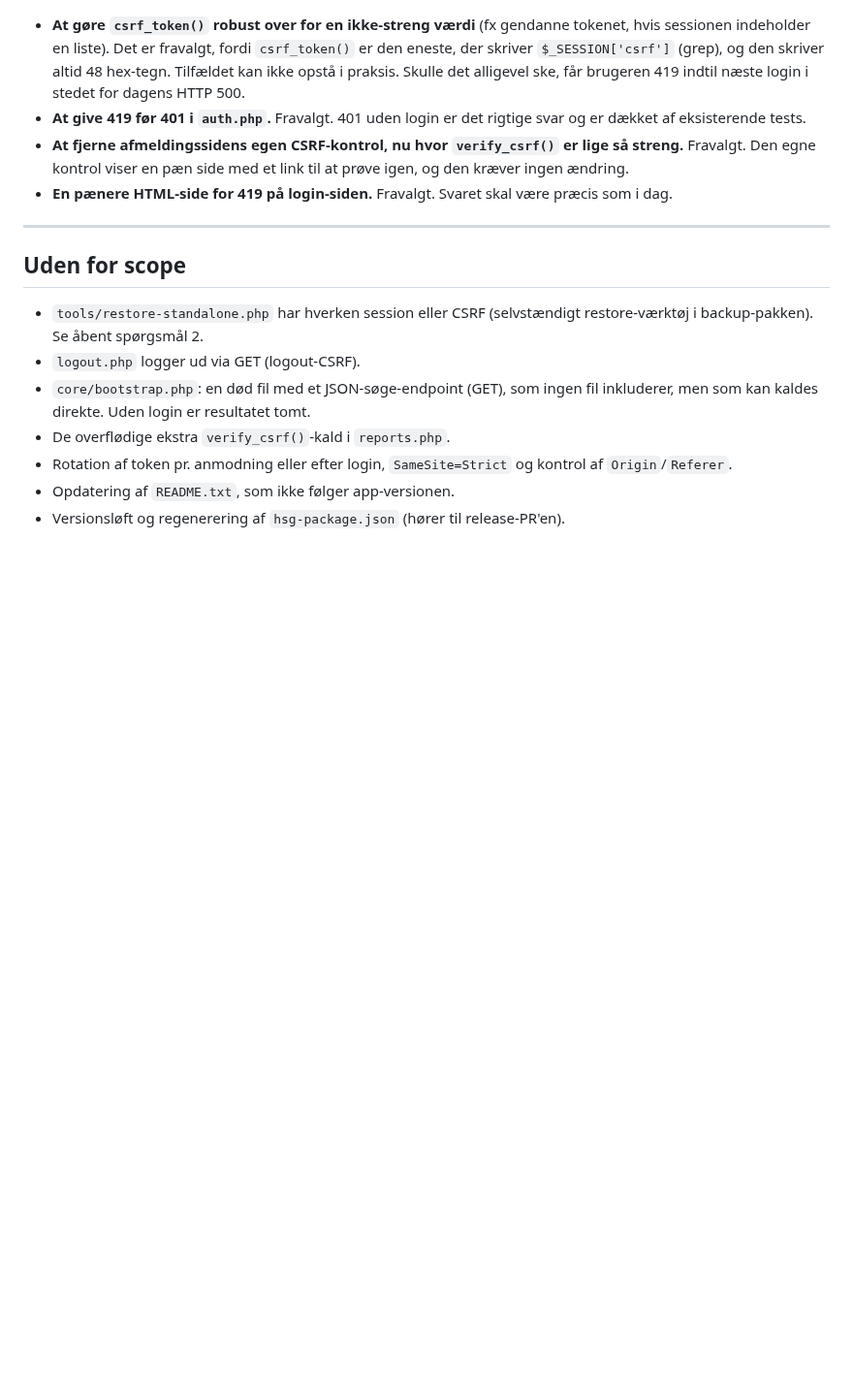
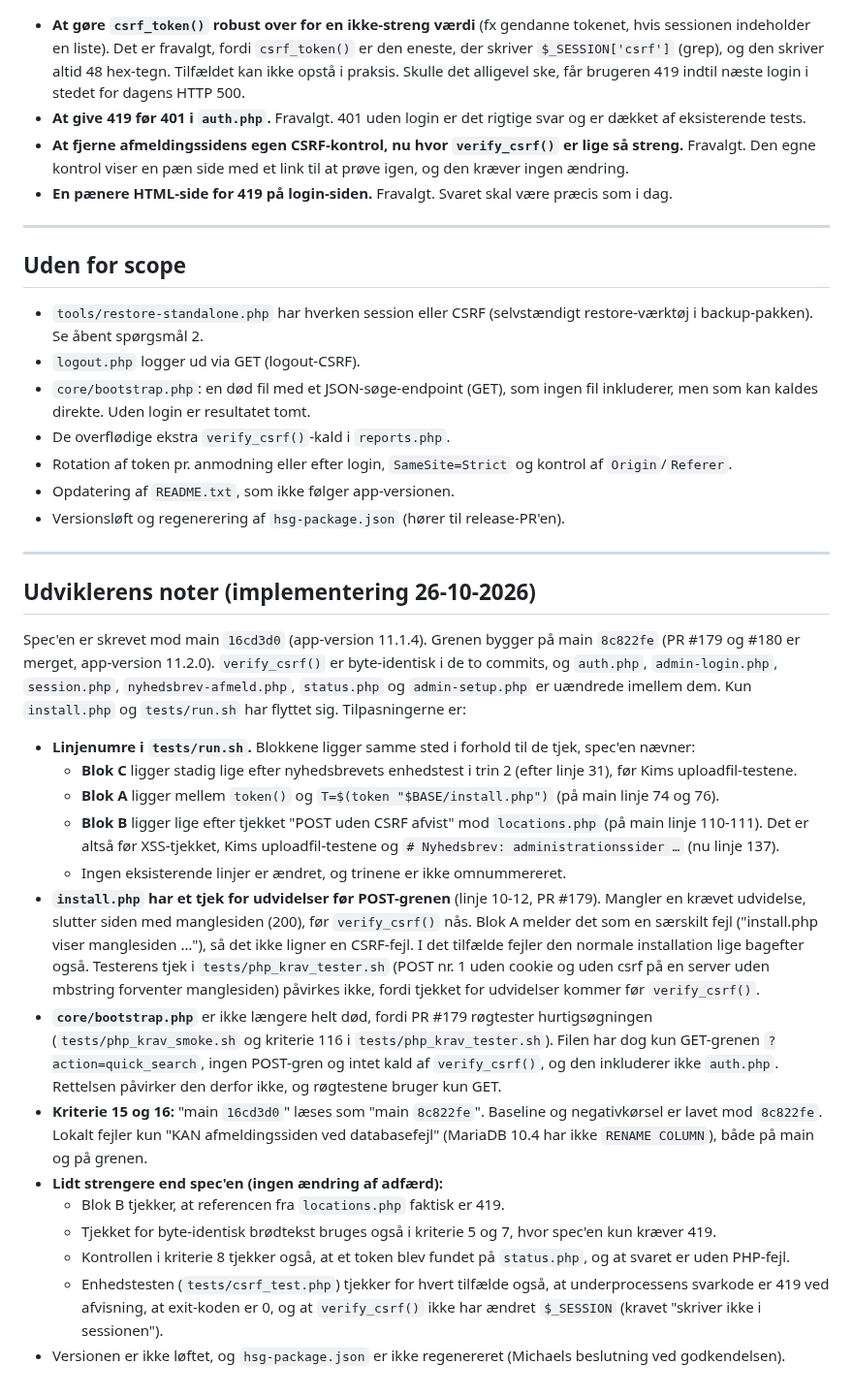
Before and after one commit to jydemagt/hsg-administration-1, a Markdown page: docs/specs/2026-10-24-csrf-tom-token.md, the part around the change. Shown at 97% size. GitHub-like rendering; blank space fills up the shorter version.

Commit message:
Spec: udviklerens noter til CSRF-rettelsen (main er flyttet til 8c822fe)
Co-Authored-By: Claude Opus 5.5 <noreply@anthropic.com>

```diff
--- a/docs/specs/2026-10-24-csrf-tom-token.md
+++ b/docs/specs/2026-10-24-csrf-tom-token.md
@@ -249,3 +249,24 @@ PR #179 (`feature/mbstring-krav`) kan også ændre `tests/run.sh` og versionsnum
 - Rotation af token pr. anmodning eller efter login, `SameSite=Strict` og kontrol af `Origin`/`Referer`.
 - Opdatering af `README.txt`, som ikke følger app-versionen.
 - Versionsløft og regenerering af `hsg-package.json` (hører til release-PR'en).
+
+---
+
+## Udviklerens noter (implementering 26-10-2026)
+
+Spec'en er skrevet mod main `16cd3d0` (app-version 11.1.4). Grenen bygger på main `8c822fe` (PR #179 og #180 er merget, app-version 11.2.0). `verify_csrf()` er byte-identisk i de to commits, og `auth.php`, `admin-login.php`, `session.php`, `nyhedsbrev-afmeld.php`, `status.php` og `admin-setup.php` er uændrede imellem dem. Kun `install.php` og `tests/run.sh` har flyttet sig. Tilpasningerne er:
+
+- **Linjenumre i `tests/run.sh`.** Blokkene ligger samme sted i forhold til de tjek, spec'en nævner:
+  - **Blok C** ligger stadig lige efter nyhedsbrevets enhedstest i trin 2 (efter linje 31), før Kims uploadfil-testene.
+  - **Blok A** ligger mellem `token()` og `T=$(token "$BASE/install.php")` (på main linje 74 og 76).
+  - **Blok B** ligger lige efter tjekket "POST uden CSRF afvist" mod `locations.php` (på main linje 110-111). Det er altså før XSS-tjekket, Kims uploadfil-testene og `# Nyhedsbrev: administrationssider …` (nu linje 137).
+  - Ingen eksisterende linjer er ændret, og trinene er ikke omnummereret.
+- **`install.php` har et tjek for udvidelser før POST-grenen** (linje 10-12, PR #179). Mangler en krævet udvidelse, slutter siden med manglesiden (200), før `verify_csrf()` nås. Blok A melder det som en særskilt fejl ("install.php viser manglesiden …"), så det ikke ligner en CSRF-fejl. I det tilfælde fejler den normale installation lige bagefter også. Testerens tjek i `tests/php_krav_tester.sh` (POST nr. 1 uden cookie og uden csrf på en server uden mbstring forventer manglesiden) påvirkes ikke, fordi tjekket for udvidelser kommer før `verify_csrf()`.
+- **`core/bootstrap.php`** er ikke længere helt død, fordi PR #179 røgtester hurtigsøgningen (`tests/php_krav_smoke.sh` og kriterie 116 i `tests/php_krav_tester.sh`). Filen har dog kun GET-grenen `?action=quick_search`, ingen POST-gren og intet kald af `verify_csrf()`, og den inkluderer ikke `auth.php`. Rettelsen påvirker den derfor ikke, og røgtestene bruger kun GET.
+- **Kriterie 15 og 16:** "main `16cd3d0`" læses som "main `8c822fe`". Baseline og negativkørsel er lavet mod `8c822fe`. Lokalt fejler kun "KAN afmeldingssiden ved databasefejl" (MariaDB 10.4 har ikke `RENAME COLUMN`), både på main og på grenen.
+- **Lidt strengere end spec'en (ingen ændring af adfærd):**
+  - Blok B tjekker, at referencen fra `locations.php` faktisk er 419.
+  - Tjekket for byte-identisk brødtekst bruges også i kriterie 5 og 7, hvor spec'en kun kræver 419.
+  - Kontrollen i kriterie 8 tjekker også, at et token blev fundet på `status.php`, og at svaret er uden PHP-fejl.
+  - Enhedstesten (`tests/csrf_test.php`) tjekker for hvert tilfælde også, at underprocessens svarkode er 419 ved afvisning, at exit-koden er 0, og at `verify_csrf()` ikke har ændret `$_SESSION` (kravet "skriver ikke i sessionen").
+- Versionen er ikke løftet, og `hsg-package.json` er ikke regenereret (Michaels beslutning ved godkendelsen).
```
